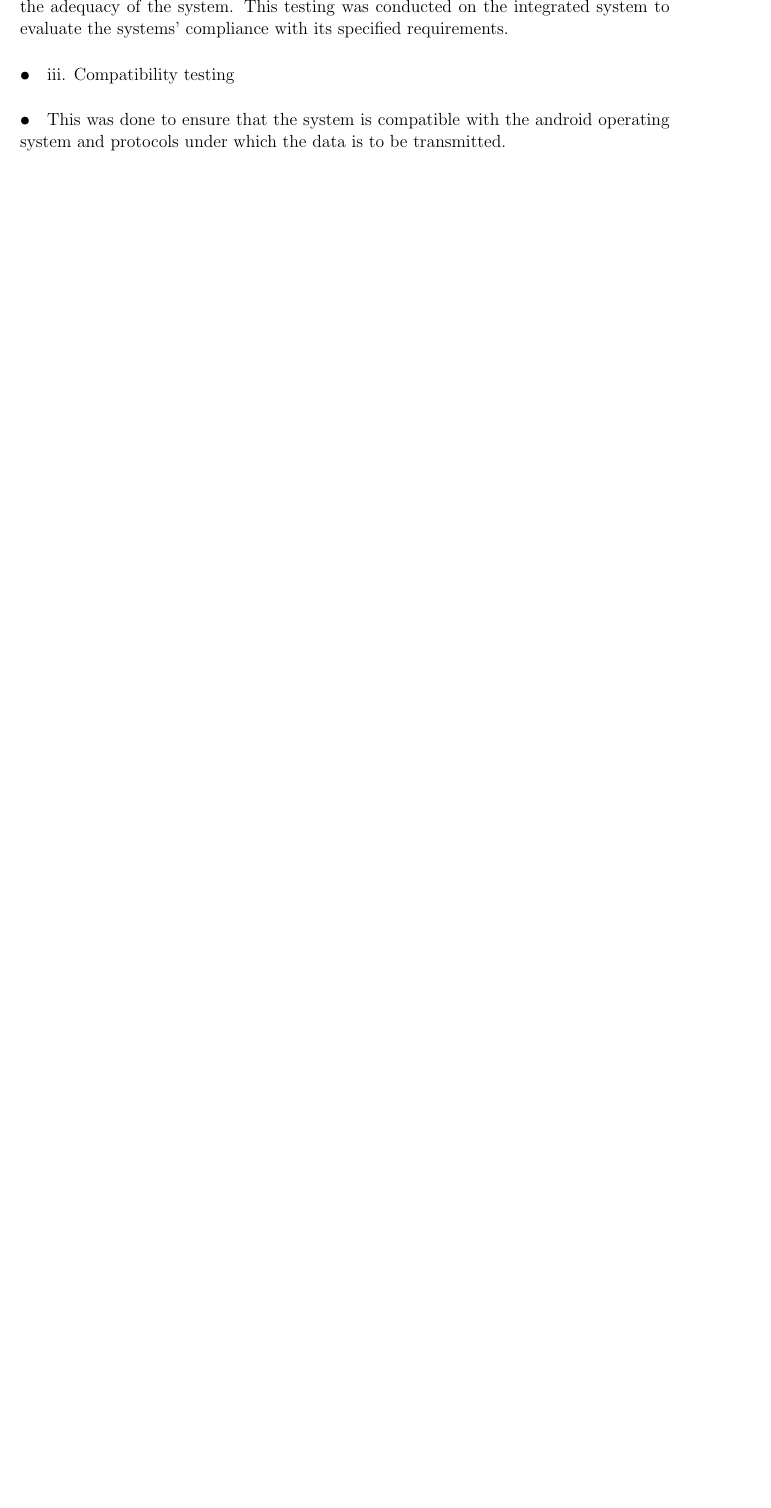
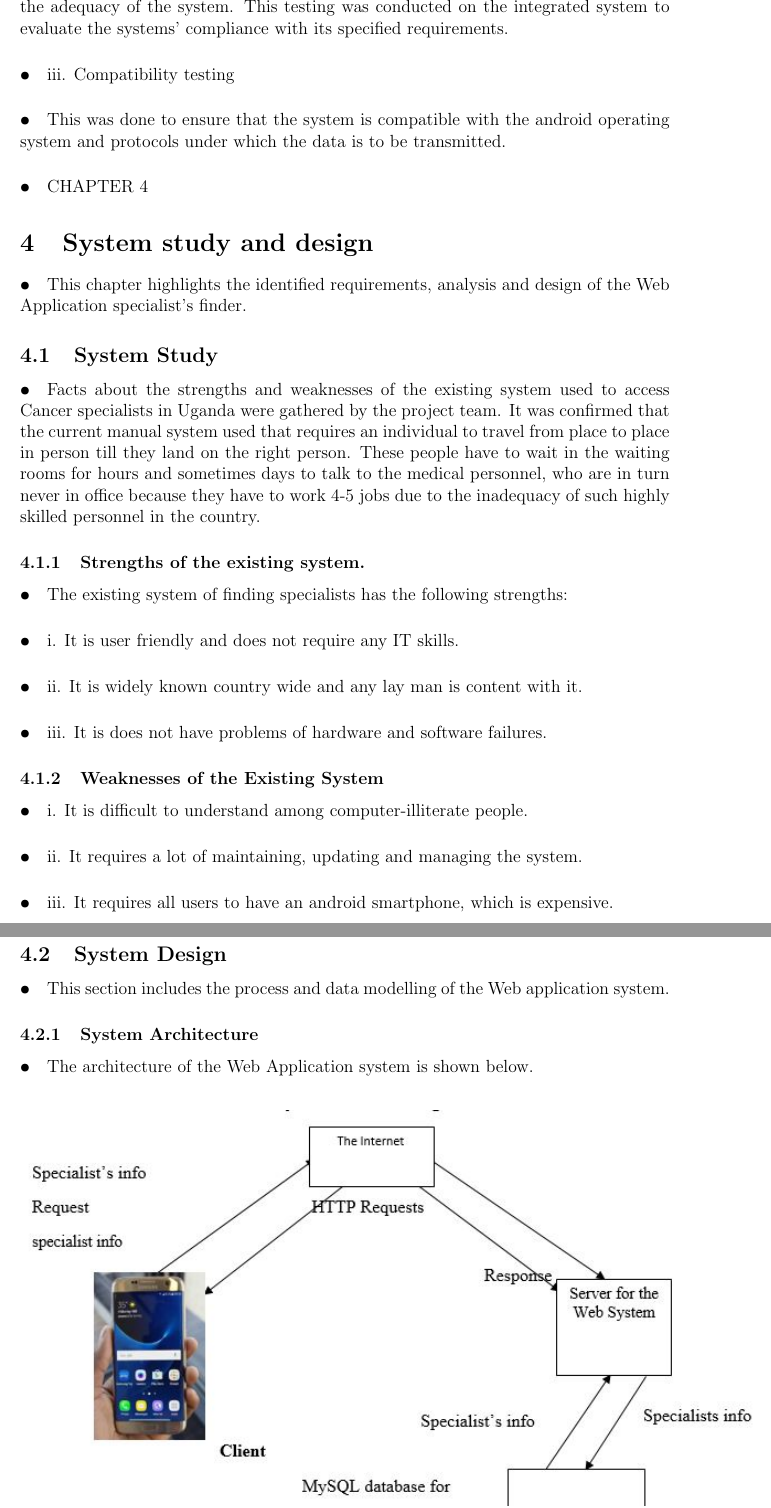
Before and after one commit to grouptwelf/Research-Methodology, a LaTeX document (Group proposal/proposal.tex): part of page 11 of 11 before the commit and two parts of pages 11 and 12 of 13 after it, the two joined at a grey line, cut so that both start at the same text, the shorter picture padded with empty space. Compiled offline with pdfLaTeX.

Commit message:
Update proposal.tex

```diff
--- a/Group proposal/proposal.tex
+++ b/Group proposal/proposal.tex
@@ -192,4 +192,30 @@ MySQL database server
 \paragraph{•}iii.	Compatibility testing
 \paragraph{•}This was done to ensure that the system is compatible with the android operating system and protocols under which the data is to be transmitted.
 
+\paragraph{•}CHAPTER 4
 
+\section{System study and design}
+\paragraph{•}This chapter highlights the identified requirements, analysis and design of the Web Application specialist’s finder.
+
+\subsection{System Study}
+\paragraph{•}Facts about the strengths and weaknesses of the existing system used to access Cancer specialists in Uganda were gathered by the project team. It was confirmed that the current manual system used that requires an individual to travel from place to place in person till they land on the right person. These people have to wait in the waiting rooms for hours and sometimes days to talk to the medical personnel, who are in turn never in office because they have to work 4-5 jobs due to the inadequacy of such highly skilled personnel in the country.
+
+\subsubsection{Strengths of the existing system.}
+\paragraph{•}The existing system of finding specialists has the following strengths:
+\paragraph{•}i.	It is user friendly and does not require any IT skills.
+\paragraph{•}ii.	It is widely known country wide and any lay man is content with it.
+\paragraph{•}iii.	It is does not have problems of hardware and software failures.
+
+\subsubsection{Weaknesses of the Existing System}
+\paragraph{•}i.	It is difficult to understand among computer-illiterate people.
+\paragraph{•}ii.	It requires a lot of maintaining, updating and managing the system.
+\paragraph{•}iii.	It requires all users to have an android smartphone, which is expensive.
+
+\subsection{System Design}
+\paragraph{•}This section includes the process and data modelling of the Web application system.
+
+\subsubsection{System Architecture}
+\paragraph{•}The architecture of the Web Application system is shown below.
+\begin{center}
+\includegraphics[scale=1.0]{architecture}
+\end{center}
@@ -196,3 +232,4 @@ MySQL database server
+\end{center}
 
 
 
```
Also changed, not shown: Group proposal/proposal.tex (10 more changed lines).
